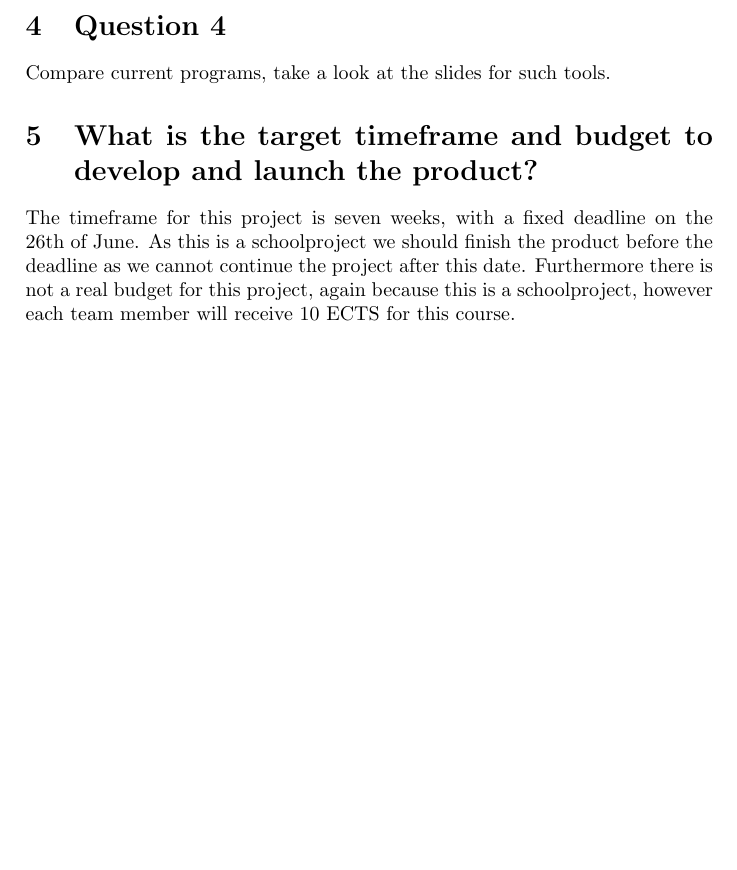
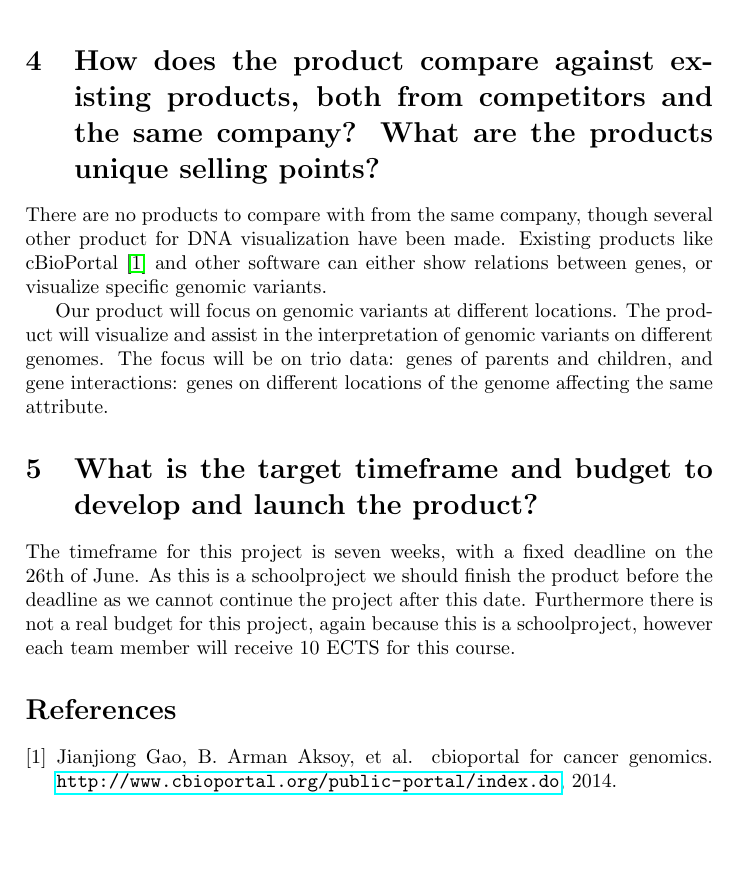
Before and after one commit to wjglerum/programminglife, a LaTeX document (deliverables/product_vision_draft/product_vision_draft.tex, which reads deliverables/product_vision_draft/Question4.tex): part of page 5 of 5, cut at the place of the change. Compiled offline with pdfLaTeX.

Commit message:
question 4
First commit of question 4

```diff
--- a/deliverables/product_vision_draft/Question4.tex
+++ b/deliverables/product_vision_draft/Question4.tex
@@ -1,2 +1,7 @@
-\section{Question 4}
-Compare current programs, take a look at the slides for such tools.
+\section{How does the product compare against existing products, both from competitors and the same company? What are the products unique selling points?}
+There are no products to compare with from the same company, though several other product for DNA visualization have been made.
+Existing products like cBioPortal \cite{cbio} and other software can either show relations between genes, or visualize specific genomic variants. %list more software
+
+Our product will focus on genomic variants at different locations.
+The product will visualize and assist in the interpretation of genomic variants on different genomes.
+The focus will be on trio data: genes of parents and children, and gene interactions: genes on different locations of the genome affecting the same attribute.
--- a/deliverables/product_vision_draft/product_vision_draft.tex
+++ b/deliverables/product_vision_draft/product_vision_draft.tex
@@ -1,5 +1,6 @@
 \documentclass[a4paper]{article}
-
+\usepackage{natbib}
+\usepackage{hyperref}
 \usepackage[english]{babel}
 
 \title{
@@ -32,5 +33,7 @@
 \input{Question4.tex}
 \input{Question5.tex}
 
+\bibliography{bibtex}{}
+\bibliographystyle{unsrt}
 
 \end{document}
```
Also changed, not shown: deliverables/product_vision_draft/bibtex.bib (added, +6 -0 lines), deliverables/product_vision_draft/product_vision_draft.bbl (added), deliverables/product_vision_draft/product_vision_draft.pdf, 1 other file.
